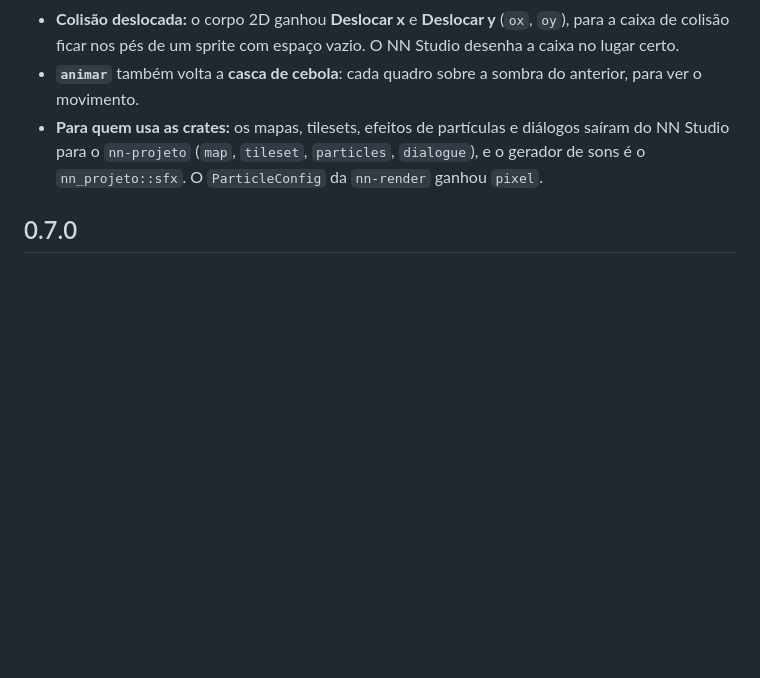
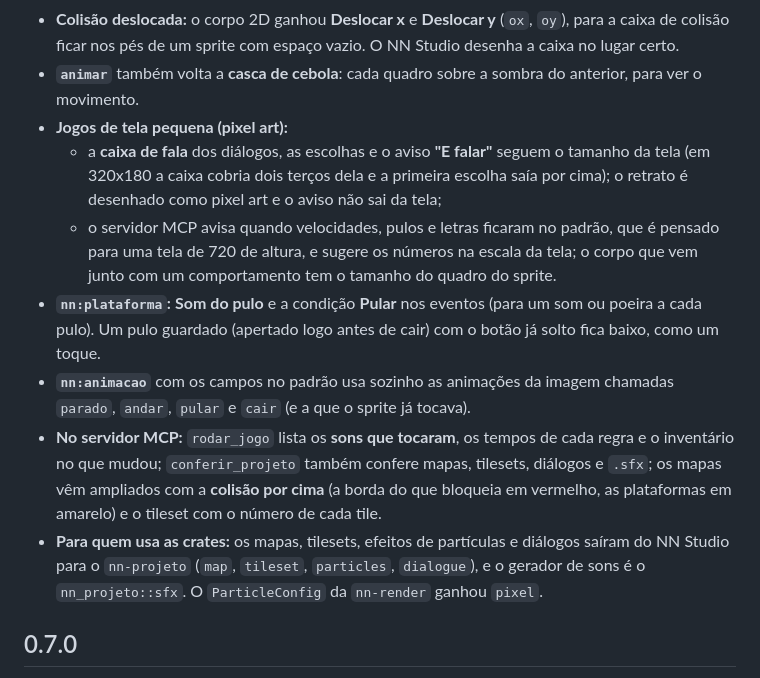
Before and after one commit to nereuneto/nn-engine, a Markdown page: CHANGELOG.md, the part around the change. GitHub-like rendering; blank space fills up the shorter version.

Commit message:
S56: CHANGELOG e documentação do que a prova pediu
Co-Authored-By: Claude Opus 5.5 <noreply@anthropic.com>
Claude-Session: https://claude.ai/code/session_019HQhtXMJFTUUWW1iWbYT25

```diff
--- a/CHANGELOG.md
+++ b/CHANGELOG.md
@@ -38,6 +38,12 @@ As versões seguem o [versionamento semântico](https://semver.org/lang/pt-BR/).
 - **Partículas de pixel art:** o componente Partículas ganhou **Pixel art** (`pixel`): quadradinhos de tamanho inteiro, sem girar. As faíscas de pegar uma moeda (`nn:coletavel`) seguem o tamanho da tela e, numa tela pequena, viram quadradinhos.
 - **Colisão deslocada:** o corpo 2D ganhou **Deslocar x** e **Deslocar y** (`ox`, `oy`), para a caixa de colisão ficar nos pés de um sprite com espaço vazio. O NN Studio desenha a caixa no lugar certo.
 - **`animar`** também volta a **casca de cebola**: cada quadro sobre a sombra do anterior, para ver o movimento.
+- **Jogos de tela pequena (pixel art):**
+  - a **caixa de fala** dos diálogos, as escolhas e o aviso **"E falar"** seguem o tamanho da tela (em 320x180 a caixa cobria dois terços dela e a primeira escolha saía por cima); o retrato é desenhado como pixel art e o aviso não sai da tela;
+  - o servidor MCP avisa quando velocidades, pulos e letras ficaram no padrão, que é pensado para uma tela de 720 de altura, e sugere os números na escala da tela; o corpo que vem junto com um comportamento tem o tamanho do quadro do sprite.
+- **`nn:plataforma`:** **Som do pulo** e a condição **Pular** nos eventos (para um som ou poeira a cada pulo). Um pulo guardado (apertado logo antes de cair) com o botão já solto fica baixo, como um toque.
+- **`nn:animacao`** com os campos no padrão usa sozinho as animações da imagem chamadas `parado`, `andar`, `pular` e `cair` (e a que o sprite já tocava).
+- **No servidor MCP:** `rodar_jogo` lista os **sons que tocaram**, os tempos de cada regra e o inventário no que mudou; `conferir_projeto` também confere mapas, tilesets, diálogos e `.sfx`; os mapas vêm ampliados com a **colisão por cima** (a borda do que bloqueia em vermelho, as plataformas em amarelo) e o tileset com o número de cada tile.
 - **Para quem usa as crates:** os mapas, tilesets, efeitos de partículas e diálogos saíram do NN Studio para o `nn-projeto` (`map`, `tileset`, `particles`, `dialogue`), e o gerador de sons é o `nn_projeto::sfx`. O `ParticleConfig` da `nn-render` ganhou `pixel`.
 
 ## 0.7.0
```
Also changed, not shown: docs/studio.md (+2 -2 lines).
